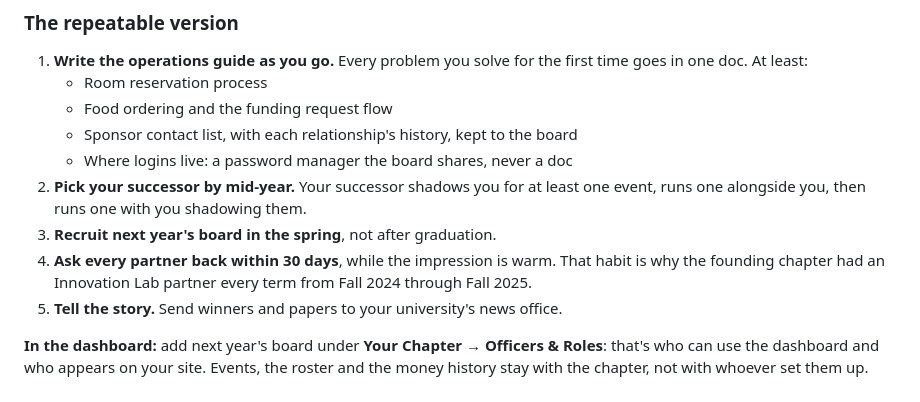
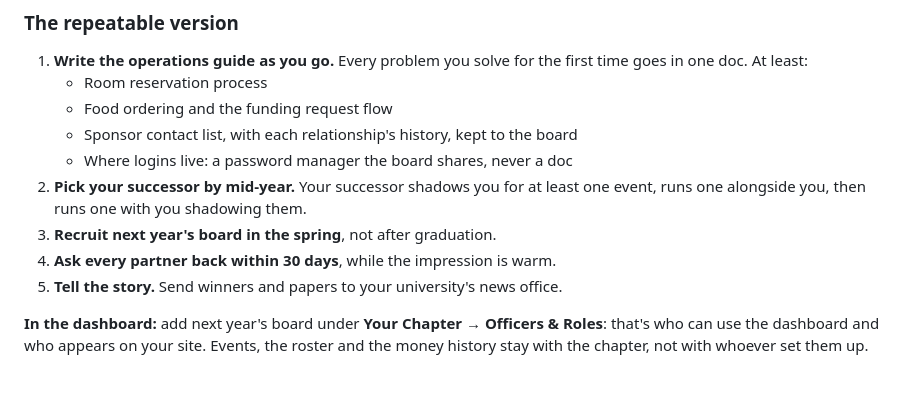
Before and after one commit to ALL-Applied-AI-Network/aain-content, a Markdown page: playbooks/getting-started/index.md, the part around the change. Drawn GitHub-style.

Commit message:
Getting Started: drop the claim that asking partners back is why a Lab ran every term
Each of those terms had a different partner, so the habit didn't produce them.

Co-Authored-By: Claude Opus 5.5 <noreply@anthropic.com>

```diff
--- a/playbooks/getting-started/index.md
+++ b/playbooks/getting-started/index.md
@@ -118,7 +118,7 @@ Seven months in, the president who rebuilt the club wrote down how everything wo
    - Where logins live: a password manager the board shares, never a doc
 2. **Pick your successor by mid-year.** Your successor shadows you for at least one event, runs one alongside you, then runs one with you shadowing them.
 3. **Recruit next year's board in the spring**, not after graduation.
-4. **Ask every partner back within 30 days**, while the impression is warm. That habit is why the founding chapter had an Innovation Lab partner every term from Fall 2024 through Fall 2025.
+4. **Ask every partner back within 30 days**, while the impression is warm.
 5. **Tell the story.** Send winners and papers to your university's news office.
 
 **In the dashboard:** add next year's board under **Your Chapter → Officers & Roles**: that's who can use the dashboard and who appears on your site. Events, the roster and the money history stay with the chapter, not with whoever set them up.
```
